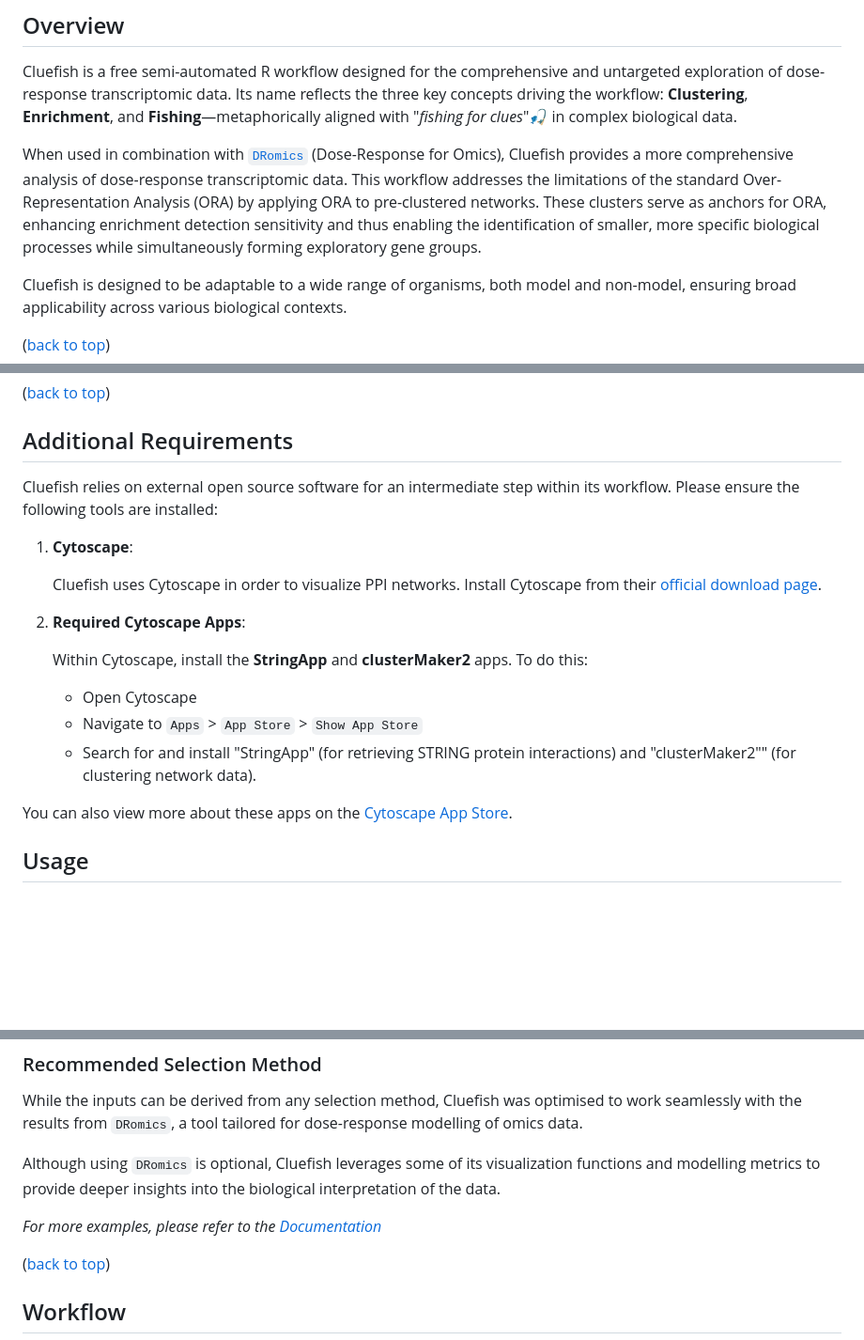
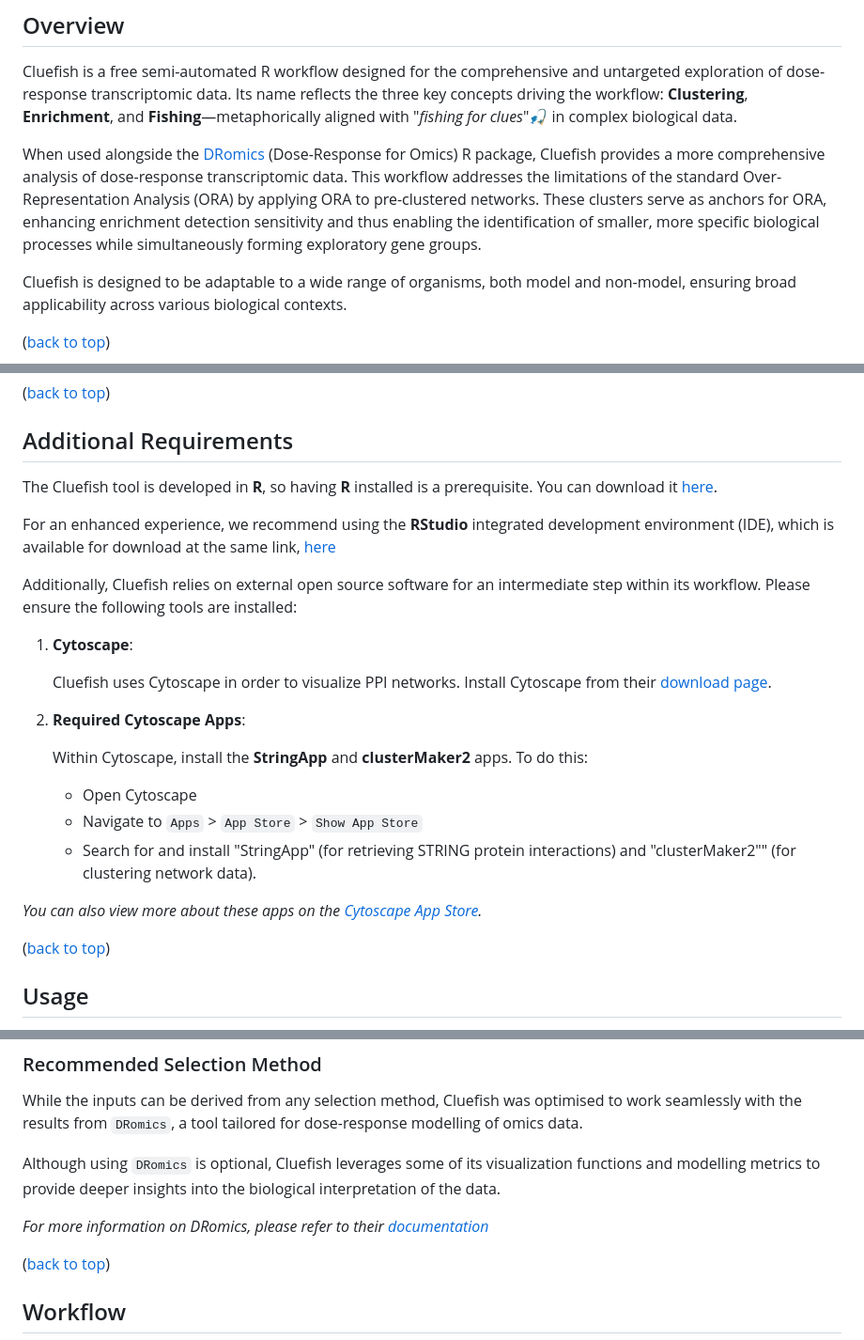
Before and after one commit to ellfran-7/cluefish, a Markdown page: README.md, 3 parts joined by grey strips. Shown at 94% size. GitHub-like rendering; blank space fills up the shorter version.

Commit message:
chore: change links and general text

```diff
--- a/README.md
+++ b/README.md
@@ -59,6 +57,6 @@
 Cluefish is a free semi-automated R workflow designed for the comprehensive and untargeted exploration of dose-response transcriptomic data. Its name reflects the three key concepts driving the workflow: **Clustering**, **Enrichment**, and **Fishing**—metaphorically aligned with "*fishing for clues*"🎣 in complex biological data.
 
-When used in combination with [`DRomics`](https://lbbe-software.github.io/DRomics/) (Dose-Response for Omics), Cluefish provides a more comprehensive analysis of dose-response transcriptomic data. This workflow addresses the limitations of the standard Over-Representation Analysis (ORA) by applying ORA to pre-clustered networks. These clusters serve as anchors for ORA, enhancing enrichment detection sensitivity and thus enabling the identification of smaller, more specific biological processes while simultaneously forming exploratory gene groups.
+When used alongside the [DRomics](https://lbbe-software.github.io/DRomics/) (Dose-Response for Omics) R package, Cluefish provides a more comprehensive analysis of dose-response transcriptomic data. This workflow addresses the limitations of the standard Over-Representation Analysis (ORA) by applying ORA to pre-clustered networks. These clusters serve as anchors for ORA, enhancing enrichment detection sensitivity and thus enabling the identification of smaller, more specific biological processes while simultaneously forming exploratory gene groups.
 
 Cluefish is designed to be adaptable to a wide range of organisms, both model and non-model, ensuring broad applicability across various biological contexts.
 
@@ -99,21 +97,31 @@ You can use Cluefish locally in one of two ways:
 
 ## Additional Requirements
 
-Cluefish relies on external open source software for an intermediate step within its workflow. Please ensure the following tools are installed:
+The Cluefish tool is developed in **R**, so having **R** installed is a prerequisite. You can download it [here](https://posit.co/download/rstudio-desktop/).
+
+For an enhanced experience, we recommend using the **RStudio** integrated development environment (IDE), which is available for download at the same link, [here](https://posit.co/download/rstudio-desktop/)
+
+Additionally, Cluefish relies on external open source software for an intermediate step within its workflow. Please ensure the following tools are installed:
 
 1.  **Cytoscape**:
 
-    Cluefish uses Cytoscape in order to visualize PPI networks. Install Cytoscape from their [official download page](https://cytoscape.org/download.html).
+    Cluefish uses Cytoscape in order to visualize PPI networks. Install Cytoscape from their [download page](https://cytoscape.org/download.html).
 
 2.  **Required Cytoscape Apps**:
 
     Within Cytoscape, install the **StringApp** and **clusterMaker2** apps. To do this:
-    -  Open Cytoscape
-    -  Navigate to `Apps` > `App Store` > `Show App Store`
-    -  Search for and install "StringApp" (for retrieving STRING protein interactions) and "clusterMaker2"" (for clustering network data).
 
-You can also view more about these apps on the [Cytoscape App Store](https://apps.cytoscape.org/).
+    -   Open Cytoscape
+    -   Navigate to `Apps` \> `App Store` \> `Show App Store`
+    -   Search for and install "StringApp" (for retrieving STRING protein interactions) and "clusterMaker2"" (for clustering network data).
 
+*You can also view more about these apps on the [Cytoscape App Store](https://apps.cytoscape.org/).*
+
+<p align="right">
+
+(<a href="#readme-top">back to top</a>)
+
+</p>
 
 <!-- USAGE EXAMPLES -->
 
@@ -139,7 +147,7 @@ While the inputs can be derived from any selection method, Cluefish was optimise
 
 Although using `DRomics` is optional, Cluefish leverages some of its visualization functions and modelling metrics to provide deeper insights into the biological interpretation of the data.
 
-*For more examples, please refer to the [Documentation](https://example.com)*
+*For more information on DRomics, please refer to their [documentation](https://lbbe-software.github.io/DRomics/)*
 
 <p align="right">
 
```
Also changed, not shown: other parts of README.md (+1 -5 lines).
